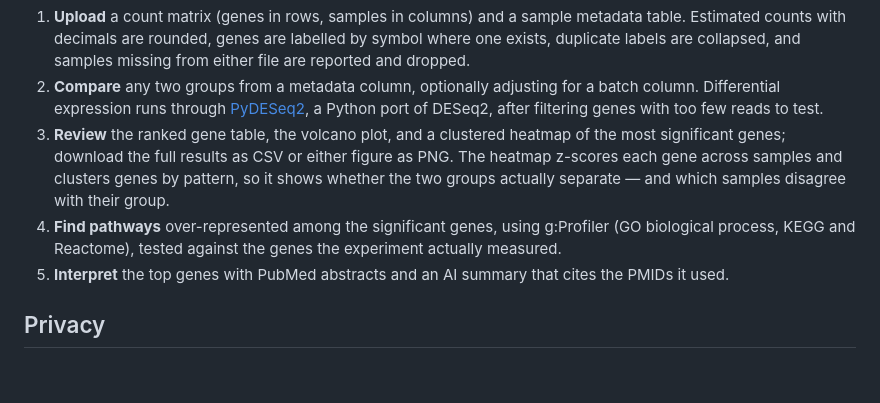
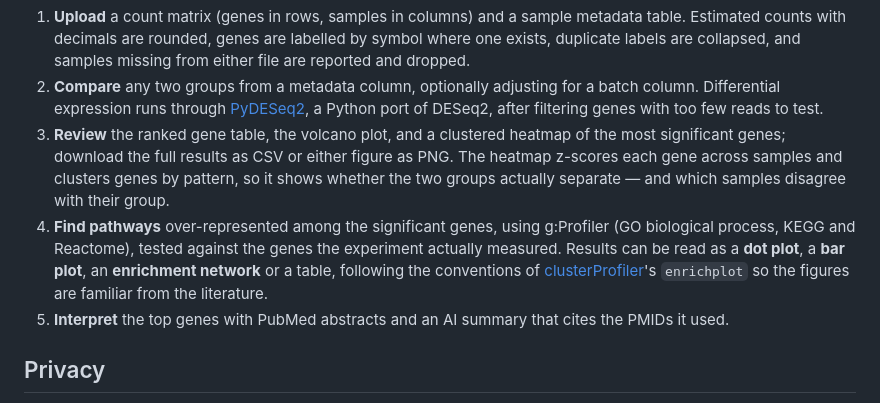
Before and after one commit to afphelps-wq/15113-api-project, a Markdown page: README.md, the part around one of its changes. Drawn GitHub-style; blank space fills up the shorter version.

```diff
--- a/README.md
+++ b/README.md
@@ -116,7 +118,10 @@ instructed to raise it — which it does unprompted in the generated summary.
    z-scores each gene across samples and clusters genes by pattern, so it shows whether the two
    groups actually separate — and which samples disagree with their group.
 4. **Find pathways** over-represented among the significant genes, using g:Profiler (GO biological
-   process, KEGG and Reactome), tested against the genes the experiment actually measured.
+   process, KEGG and Reactome), tested against the genes the experiment actually measured. Results
+   can be read as a **dot plot**, a **bar plot**, an **enrichment network** or a table, following
+   the conventions of [clusterProfiler](https://bioconductor.org/packages/clusterProfiler/)'s
+   `enrichplot` so the figures are familiar from the literature.
 5. **Interpret** the top genes with PubMed abstracts and an AI summary that cites the PMIDs it used.
 
 ## Privacy
```
Also changed, not shown: other parts of README.md (+7 -2 lines), WALKTHROUGH.md (+38 -2 lines), docs/pathway_dot.png (added), docs/pathway_network.png (added), 7 other files.
